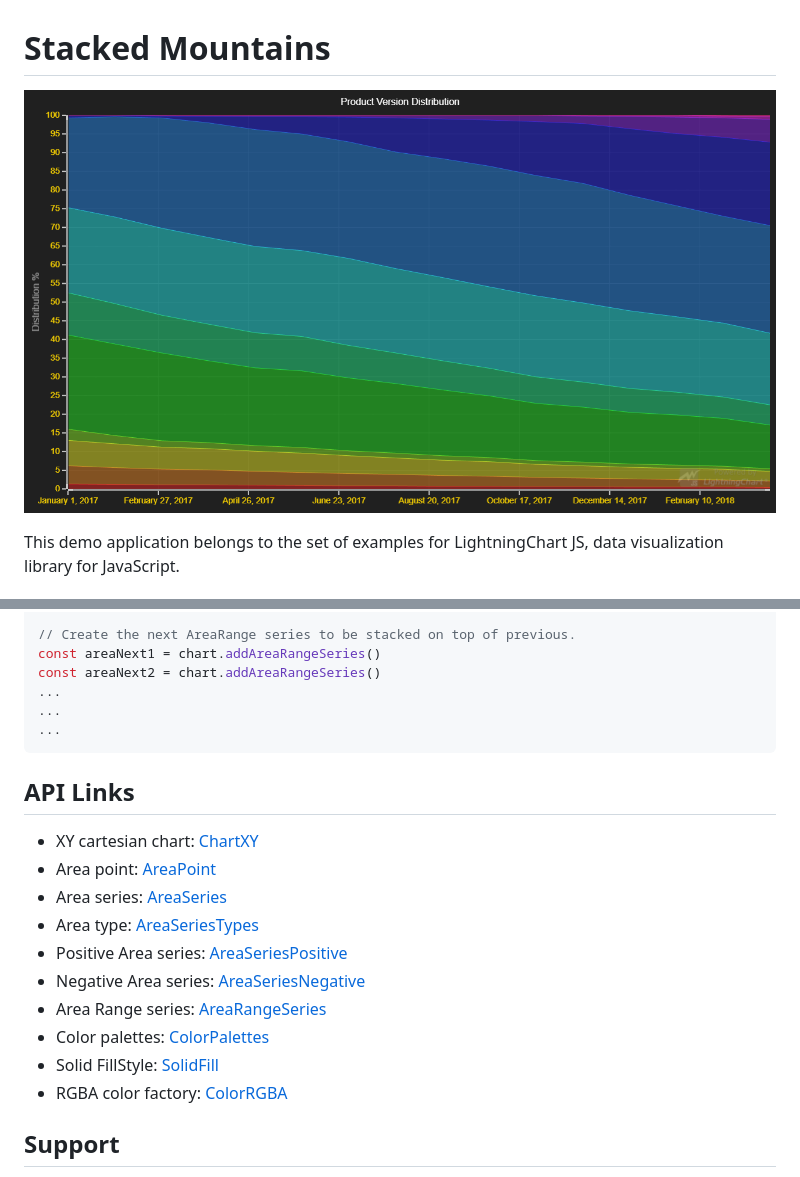
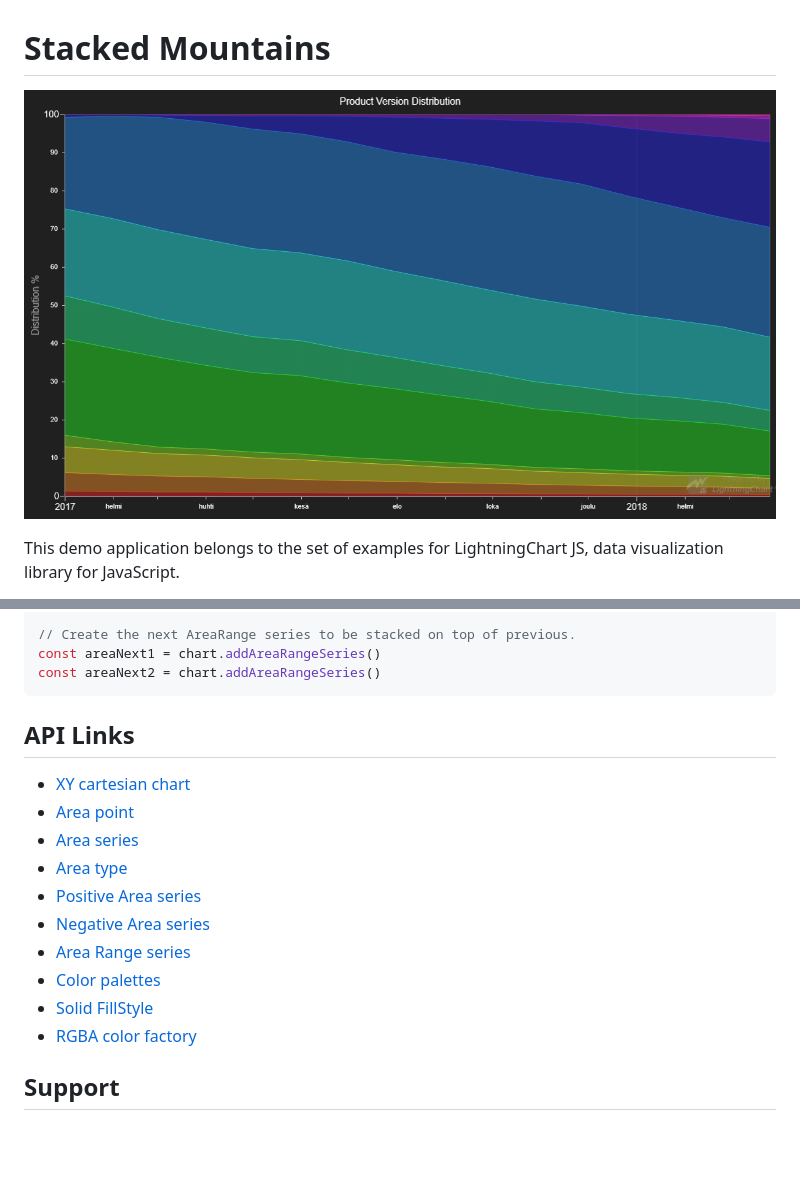
Before and after one commit to Lightning-Chart/lcjs-example-0104-stackedMountains, a Markdown page: README.md, 2 parts joined by grey strips. Rendered like a GitHub page; pictures changed too: stackedMountains.png; blank space fills up the shorter version.

````diff
--- a/README.md
+++ b/README.md
@@ -32,24 +32,21 @@ const areaFirst = chart.addAreaSeries()
 // Create the next AreaRange series to be stacked on top of previous.
 const areaNext1 = chart.addAreaRangeSeries()
 const areaNext2 = chart.addAreaRangeSeries()
-...
-...
-...
 ```
 
 
 ## API Links
 
-* XY cartesian chart: [ChartXY]
-* Area point: [AreaPoint]
-* Area series: [AreaSeries]
-* Area type: [AreaSeriesTypes]
-* Positive Area series: [AreaSeriesPositive]
-* Negative Area series: [AreaSeriesNegative]
-* Area Range series: [AreaRangeSeries]
-* Color palettes: [ColorPalettes]
-* Solid FillStyle: [SolidFill]
-* RGBA color factory: [ColorRGBA]
+* [XY cartesian chart]
+* [Area point]
+* [Area series]
+* [Area type]
+* [Positive Area series]
+* [Negative Area series]
+* [Area Range series]
+* [Color palettes]
+* [Solid FillStyle]
+* [RGBA color factory]
 
 
 ## Support
````
Also changed, not shown: other parts of README.md (+10 -10 lines), 2 other files.
